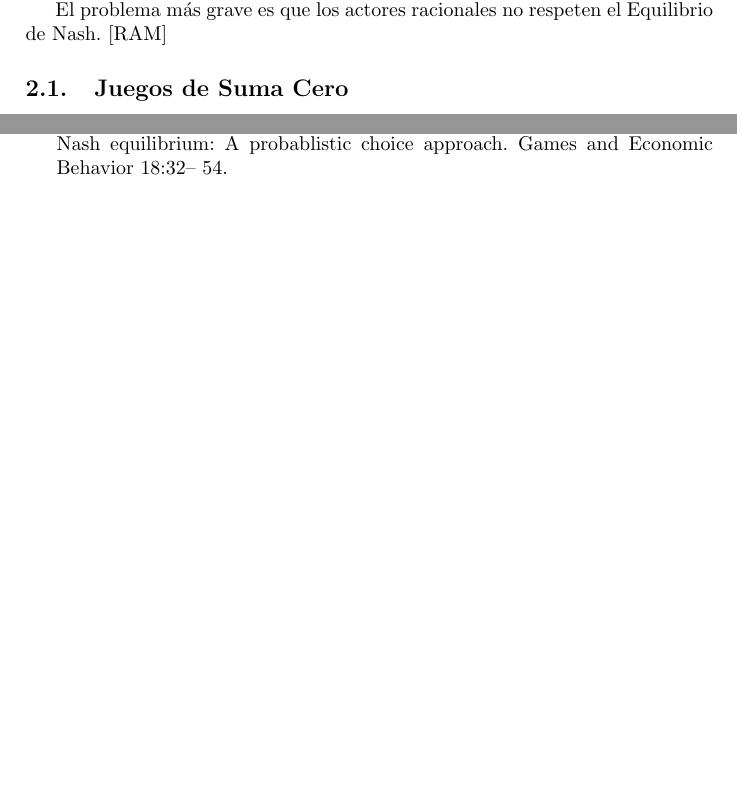
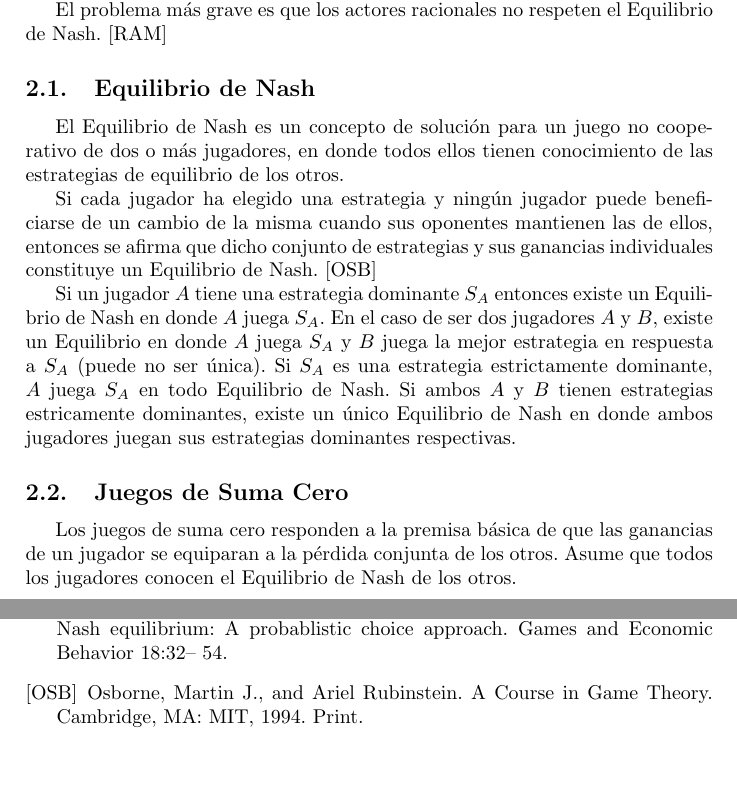
Before and after one commit to pcostesi/blobwars, a LaTeX paper (informe.tex): two parts of pages 4 and 5 of 5 before the commit and two parts of pages 4 and 6 of 6 after it, joined at a grey line, cut so that both start at the same text, the shorter picture padded with empty space. Compiled offline with pdfLaTeX.

Commit message:
Last minute changes

```diff
--- a/informe.tex
+++ b/informe.tex
@@ -161,8 +161,17 @@ Cabe destacar que el modelo no es aplicable a todo tipo de modelo válido, ya qu
 
 El problema más grave es que los actores racionales no respeten el Equilibrio de Nash. \cite{ram}
 
+\subsection{Equilibrio de Nash}
+El Equilibrio de Nash es un concepto de solución para un juego no cooperativo de dos o más jugadores, en donde todos ellos tienen conocimiento de las estrategias de equilibrio de los otros.
+
+Si cada jugador ha elegido una estrategia y ningún jugador puede beneficiarse de un cambio de la misma cuando sus oponentes mantienen las de ellos, entonces se afirma que dicho conjunto de estrategias y sus ganancias individuales constituye un Equilibrio de Nash. \cite{osb}
+
+Si un jugador $A$ tiene una estrategia dominante $S_A$ entonces existe un Equilibrio de Nash en donde $A$ juega $S_A$. En el caso de ser dos jugadores $A$ y $B$, existe un Equilibrio en donde $A$ juega $S_A$ y $B$ juega la mejor estrategia en respuesta a $S_A$ (puede no ser única). Si $S_A$ es una estrategia estrictamente dominante, $A$ juega $S_A$ en todo Equilibrio de Nash. Si ambos $A$ y $B$ tienen estrategias estricamente dominantes, existe un único Equilibrio de Nash en donde ambos jugadores juegan sus estrategias dominantes respectivas.
 
 \subsection{Juegos de Suma Cero}
+
+Los juegos de suma cero responden a la premisa básica de que las ganancias de un jugador se equiparan a la pérdida conjunta de los otros. Asume que todos los jugadores conocen el Equilibrio de Nash de los otros.
+
 \section{Estructuras de Datos}
 \section{Algoritmos}
 \subsection{Minimax (Na\"ive)}
@@ -198,5 +207,7 @@ El problema más grave es que los actores racionales no respeten el Equilibrio d
 equilibrium: A probablistic choice approach. Games and Economic Behavior
 18:32– 54.
 
+  \bibitem[OSB]{osb} Osborne, Martin J., and Ariel Rubinstein. A Course in Game Theory. Cambridge, MA: MIT, 1994. Print.
+
 \end{thebibliography}
 \end{document}
```
